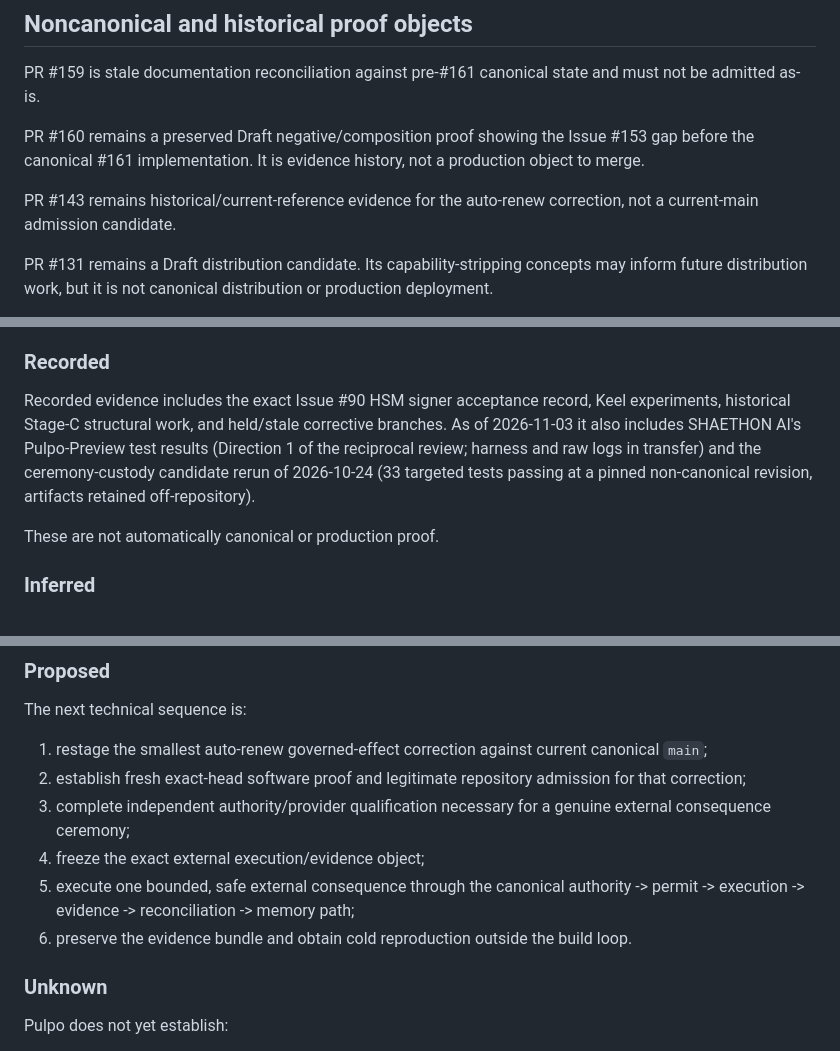
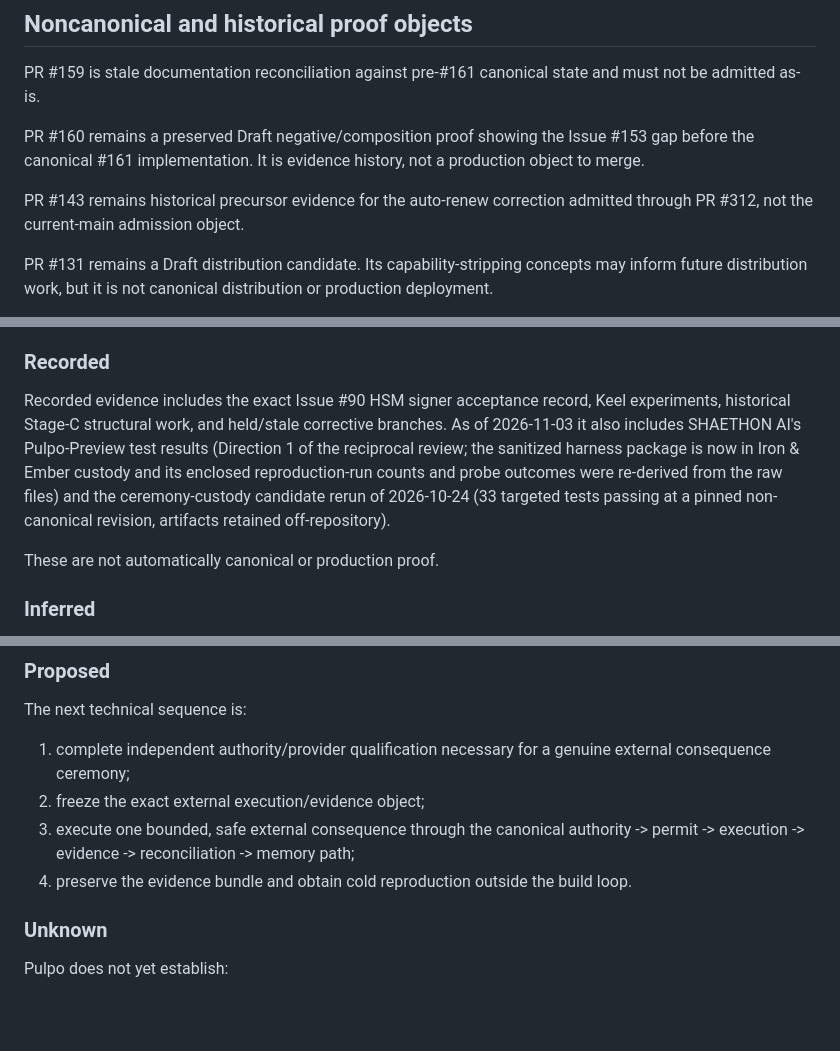
Before and after one commit to Ironnember/Pulpo1.0, a Markdown page: docs/CURRENT_STATE.md, 3 parts joined by grey strips. Drawn GitHub-style; blank space fills up the shorter version.

```diff
--- a/docs/CURRENT_STATE.md
+++ b/docs/CURRENT_STATE.md
@@ -252,7 +275,7 @@ PR #159 is stale documentation reconciliation against pre-#161 canonical state a
 
 PR #160 remains a preserved Draft negative/composition proof showing the Issue #153 gap before the canonical #161 implementation. It is evidence history, not a production object to merge.
 
-PR #143 remains historical/current-reference evidence for the auto-renew correction, not a current-main admission candidate.
+PR #143 remains historical precursor evidence for the auto-renew correction admitted through PR #312, not the current-main admission object.
 
 PR #131 remains a Draft distribution candidate. Its capability-stripping concepts may inform future distribution work, but it is not canonical distribution or production deployment.
 
@@ -280,7 +303,7 @@ Canonical Pulpo currently has:
 
 ### Recorded
 
-Recorded evidence includes the exact Issue #90 HSM signer acceptance record, Keel experiments, historical Stage-C structural work, and held/stale corrective branches. As of 2026-11-03 it also includes SHAETHON AI's Pulpo-Preview test results (Direction 1 of the reciprocal review; harness and raw logs in transfer) and the ceremony-custody candidate rerun of 2026-10-24 (33 targeted tests passing at a pinned non-canonical revision, artifacts retained off-repository).
+Recorded evidence includes the exact Issue #90 HSM signer acceptance record, Keel experiments, historical Stage-C structural work, and held/stale corrective branches. As of 2026-11-03 it also includes SHAETHON AI's Pulpo-Preview test results (Direction 1 of the reciprocal review; the sanitized harness package is now in Iron & Ember custody and its enclosed reproduction-run counts and probe outcomes were re-derived from the raw files) and the ceremony-custody candidate rerun of 2026-10-24 (33 targeted tests passing at a pinned non-canonical revision, artifacts retained off-repository).
 
 These are not automatically canonical or production proof.
 
@@ -296,12 +319,10 @@ A compact framing remains:
 
 The next technical sequence is:
 
-1. restage the smallest auto-renew governed-effect correction against current canonical `main`;
-2. establish fresh exact-head software proof and legitimate repository admission for that correction;
-3. complete independent authority/provider qualification necessary for a genuine external consequence ceremony;
-4. freeze the exact external execution/evidence object;
-5. execute one bounded, safe external consequence through the canonical authority -> permit -> execution -> evidence -> reconciliation -> memory path;
-6. preserve the evidence bundle and obtain cold reproduction outside the build loop.
+1. complete independent authority/provider qualification necessary for a genuine external consequence ceremony;
+2. freeze the exact external execution/evidence object;
+3. execute one bounded, safe external consequence through the canonical authority -> permit -> execution -> evidence -> reconciliation -> memory path;
+4. preserve the evidence bundle and obtain cold reproduction outside the build loop.
 
 ### Unknown
 
```
Also changed, not shown: other parts of docs/CURRENT_STATE.md (+44 -21 lines).
